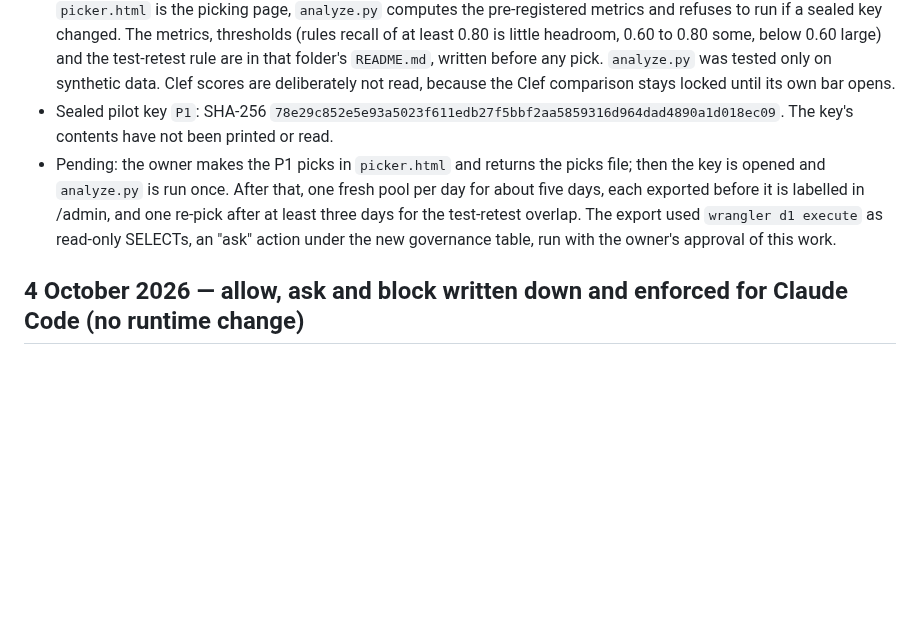
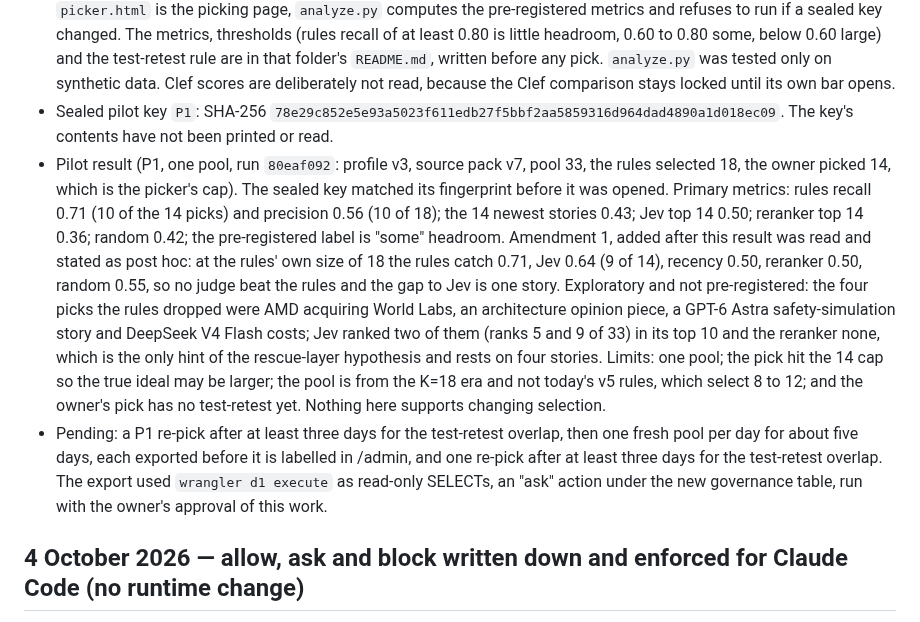
Before and after one commit to tamirlevin/ai-signal-cloudflare, a Markdown page: PROJECT_HISTORY.md, the part around the change. Drawn GitHub-style; blank space fills up the shorter version.

Commit message:
Record the headroom pilot result and its limits
Co-Authored-By: Claude Sonnet 5.5 <noreply@anthropic.com>

```diff
--- a/PROJECT_HISTORY.md
+++ b/PROJECT_HISTORY.md
@@ -58,7 +58,8 @@ This section is the boot point for the staging Jev experiment on `feature/mts-la
 - Finding that reshaped the plan (read-only, no scores read): of ten retained shadow runs with judge scores, the 1 to 4 October pools are almost entirely labelled by the owner already (17 to 23 labelled stories in pools of 20 to 31), so a blind pick from them would not be blind, and consecutive runs share 65 to 88% of their stories, so the ten runs hold about four independent days. The 30 September pools are clean (2 to 3 labelled) but the rules selected 18 of about 30 stories there, which makes an overlap partly chance. The design is therefore a pilot on the 30 September 08:15 UTC pool (33 stories, run `80eaf092`) and then one fresh pool per day, exported before the owner labels it.
 - Built in `~/Projects/ai-signal-headroom` (not in this repository): `export.py` writes a blind sheet and a sealed key, `picker.html` is the picking page, `analyze.py` computes the pre-registered metrics and refuses to run if a sealed key changed. The metrics, thresholds (rules recall of at least 0.80 is little headroom, 0.60 to 0.80 some, below 0.60 large) and the test-retest rule are in that folder's `README.md`, written before any pick. `analyze.py` was tested only on synthetic data. Clef scores are deliberately not read, because the Clef comparison stays locked until its own bar opens.
 - Sealed pilot key `P1`: SHA-256 `78e29c852e5e93a5023f611edb27f5bbf2aa5859316d964dad4890a1d018ec09`. The key's contents have not been printed or read.
-- Pending: the owner makes the P1 picks in `picker.html` and returns the picks file; then the key is opened and `analyze.py` is run once. After that, one fresh pool per day for about five days, each exported before it is labelled in /admin, and one re-pick after at least three days for the test-retest overlap. The export used `wrangler d1 execute` as read-only SELECTs, an "ask" action under the new governance table, run with the owner's approval of this work.
+- Pilot result (P1, one pool, run `80eaf092`: profile v3, source pack v7, pool 33, the rules selected 18, the owner picked 14, which is the picker's cap). The sealed key matched its fingerprint before it was opened. Primary metrics: rules recall 0.71 (10 of the 14 picks) and precision 0.56 (10 of 18); the 14 newest stories 0.43; Jev top 14 0.50; reranker top 14 0.36; random 0.42; the pre-registered label is "some" headroom. Amendment 1, added after this result was read and stated as post hoc: at the rules' own size of 18 the rules catch 0.71, Jev 0.64 (9 of 14), recency 0.50, reranker 0.50, random 0.55, so no judge beat the rules and the gap to Jev is one story. Exploratory and not pre-registered: the four picks the rules dropped were AMD acquiring World Labs, an architecture opinion piece, a GPT-6 Astra safety-simulation story and DeepSeek V4 Flash costs; Jev ranked two of them (ranks 5 and 9 of 33) in its top 10 and the reranker none, which is the only hint of the rescue-layer hypothesis and rests on four stories. Limits: one pool; the pick hit the 14 cap so the true ideal may be larger; the pool is from the K=18 era and not today's v5 rules, which select 8 to 12; and the owner's pick has no test-retest yet. Nothing here supports changing selection.
+- Pending: a P1 re-pick after at least three days for the test-retest overlap, then one fresh pool per day for about five days, each exported before it is labelled in /admin, and one re-pick after at least three days for the test-retest overlap. The export used `wrangler d1 execute` as read-only SELECTs, an "ask" action under the new governance table, run with the owner's approval of this work.
 
 ## 4 October 2026 — allow, ask and block written down and enforced for Claude Code (no runtime change)
 
```
